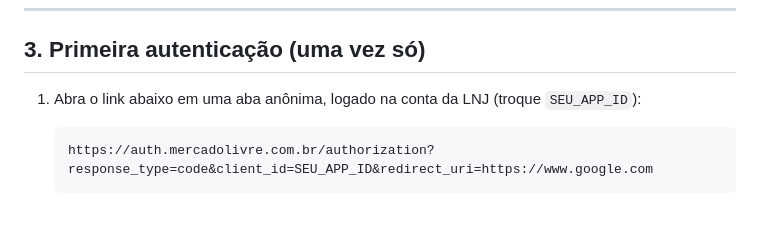
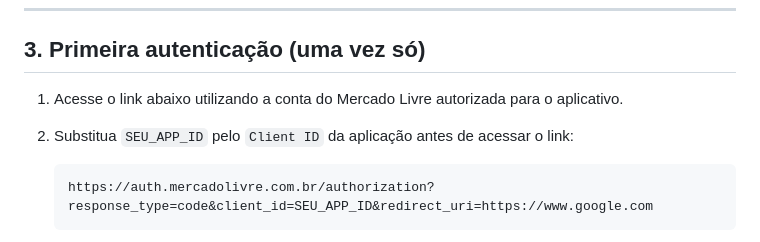
Before and after one commit to joaogabriel-11/integracao-ml-margem-lucro, a Markdown page: README.md, the part around the change. GitHub-like rendering; blank space fills up the shorter version.

Commit message:
Revise authentication instructions in README
Updated instructions for accessing the authorization link.

````diff
--- a/README.md
+++ b/README.md
@@ -58,7 +58,8 @@ ML_REDIRECT_URI=https://www.google.com
 
 ## 3. Primeira autenticação (uma vez só)
 
-1. Abra o link abaixo em uma aba anônima, logado na conta da LNJ (troque `SEU_APP_ID`):
+1. Acesse o link abaixo utilizando a conta do Mercado Livre autorizada para o aplicativo.
+2. Substitua `SEU_APP_ID` pelo `Client ID` da aplicação antes de acessar o link:
 
    ```
    https://auth.mercadolivre.com.br/authorization?response_type=code&client_id=SEU_APP_ID&redirect_uri=https://www.google.com
````
